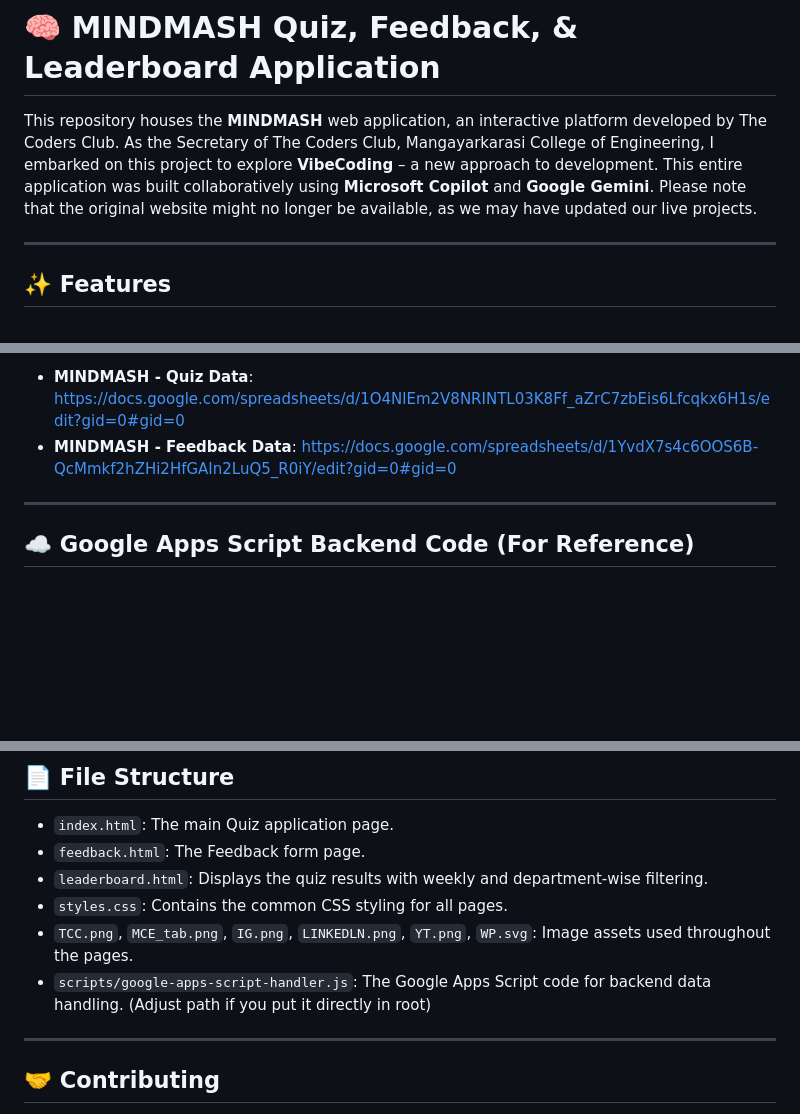
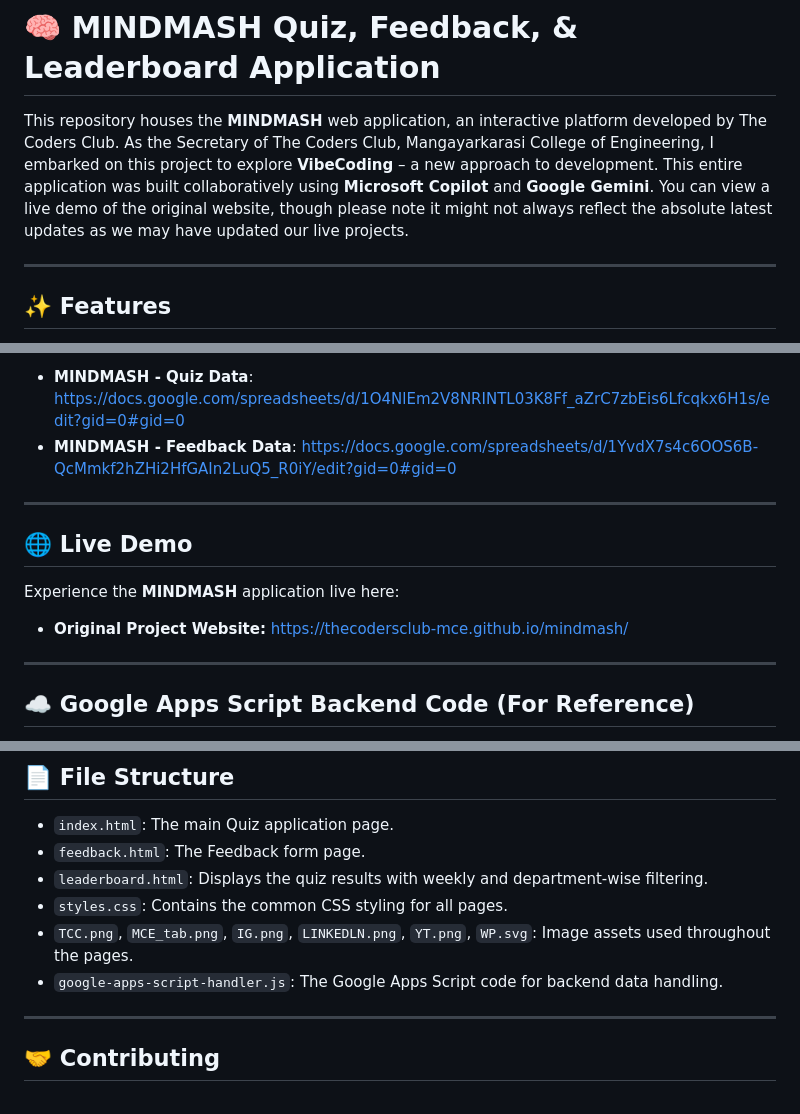
Before and after one commit to ananth004/mindmash, a Markdown page: README.md, 3 parts joined by grey strips. Drawn GitHub-style; blank space fills up the shorter version.

```diff
--- a/README.md
+++ b/README.md
@@ -1,6 +1,6 @@
 # 🧠 MINDMASH Quiz, Feedback, & Leaderboard Application
 
-This repository houses the **MINDMASH** web application, an interactive platform developed by The Coders Club. As the Secretary of The Coders Club, Mangayarkarasi College of Engineering, I embarked on this project to explore **VibeCoding** – a new approach to development. This entire application was built collaboratively using **Microsoft Copilot** and **Google Gemini**. Please note that the original website might no longer be available, as we may have updated our live projects.
+This repository houses the **MINDMASH** web application, an interactive platform developed by The Coders Club. As the Secretary of The Coders Club, Mangayarkarasi College of Engineering, I embarked on this project to explore **VibeCoding** – a new approach to development. This entire application was built collaboratively using **Microsoft Copilot** and **Google Gemini**. You can view a live demo of the original website, though please note it might not always reflect the absolute latest updates as we may have updated our live projects.
 
 ---
 
@@ -109,6 +109,13 @@ You can view the data submitted through the quiz and feedback forms directly in
 
 ---
 
+## 🌐 Live Demo
+
+Experience the **MINDMASH** application live here:
+* **Original Project Website:** [https://thecodersclub-mce.github.io/mindmash/](https://thecodersclub-mce.github.io/mindmash/)
+
+---
+
 ## ☁️ Google Apps Script Backend Code (For Reference)
 
 The backend logic for handling form submissions and integrating with Google Sheets is powered by a Google Apps Script web app. The **single script file included here is common to both the Quiz and Feedback forms**, handling data for both based on the form's setup.
@@ -130,7 +137,7 @@ You can open `index.html`, `feedback.html`, and `leaderboard.html` directly in y
 * `leaderboard.html`: Displays the quiz results with weekly and department-wise filtering.
 * `styles.css`: Contains the common CSS styling for all pages.
 * `TCC.png`, `MCE_tab.png`, `IG.png`, `LINKEDLN.png`, `YT.png`, `WP.svg`: Image assets used throughout the pages.
-* `scripts/google-apps-script-handler.js`: The Google Apps Script code for backend data handling. (Adjust path if you put it directly in root)
+* `google-apps-script-handler.js`: The Google Apps Script code for backend data handling.
 
 ---
 
```
